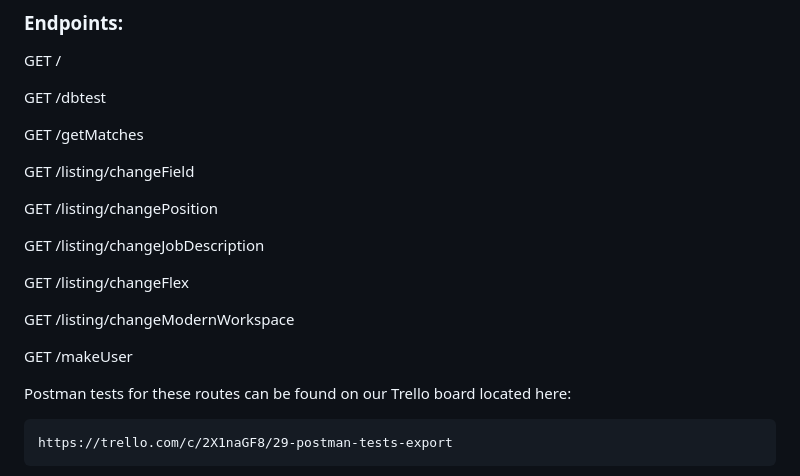
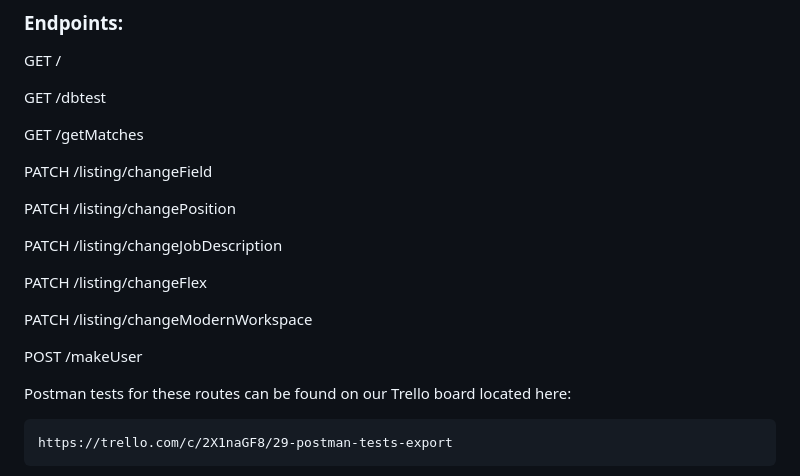
Before and after one commit to angihe93/LionHackerz, a Markdown page: README.md, the part around the change. Drawn GitHub-style.

Commit message:
Update README.md
Changed GET to POST/PATCH as needed

```diff
--- a/README.md
+++ b/README.md
@@ -122,17 +122,17 @@ GET /dbtest
 
 GET /getMatches
 
-GET /listing/changeField
+PATCH /listing/changeField
 
-GET /listing/changePosition
+PATCH /listing/changePosition
 
-GET /listing/changeJobDescription
+PATCH /listing/changeJobDescription
 
-GET /listing/changeFlex
+PATCH /listing/changeFlex
 
-GET /listing/changeModernWorkspace
+PATCH /listing/changeModernWorkspace
 
-GET /makeUser
+POST /makeUser
 
 Postman tests for these routes can be found on our Trello board located here:
 
```
